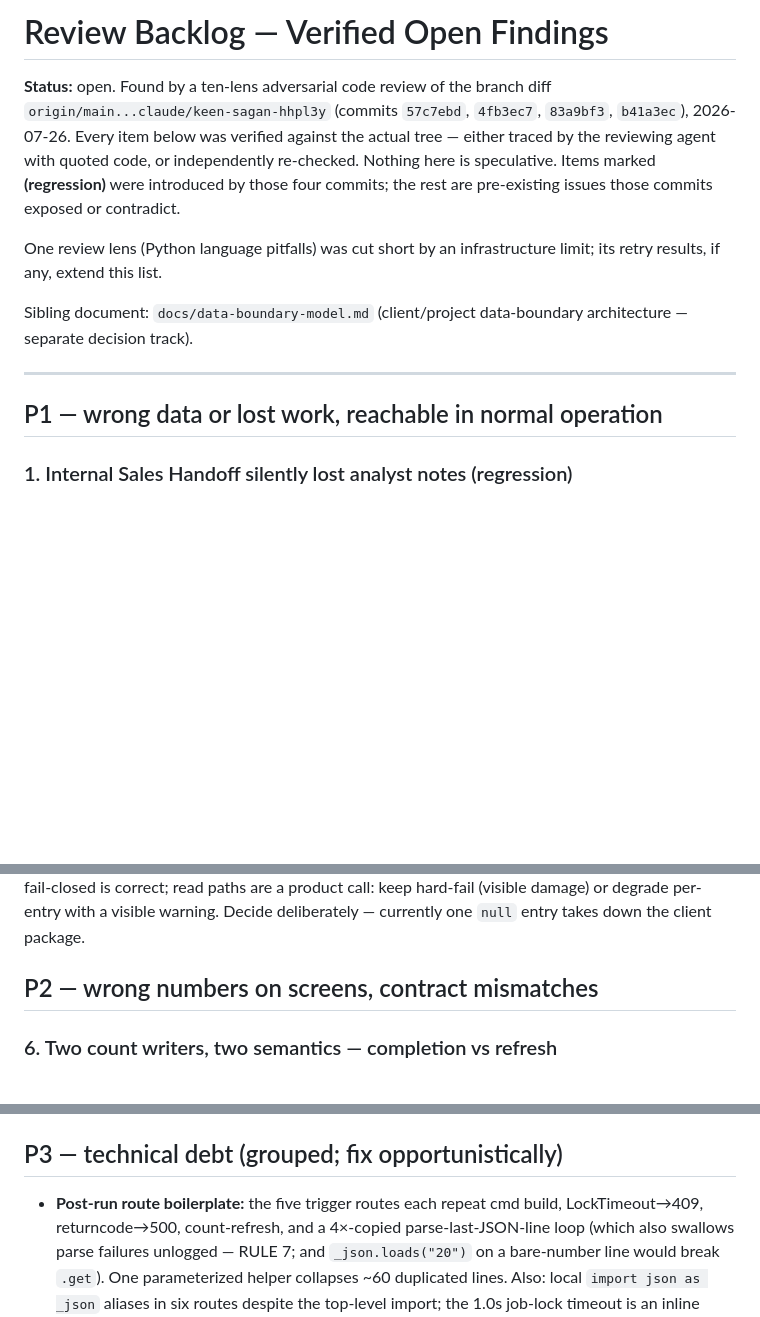
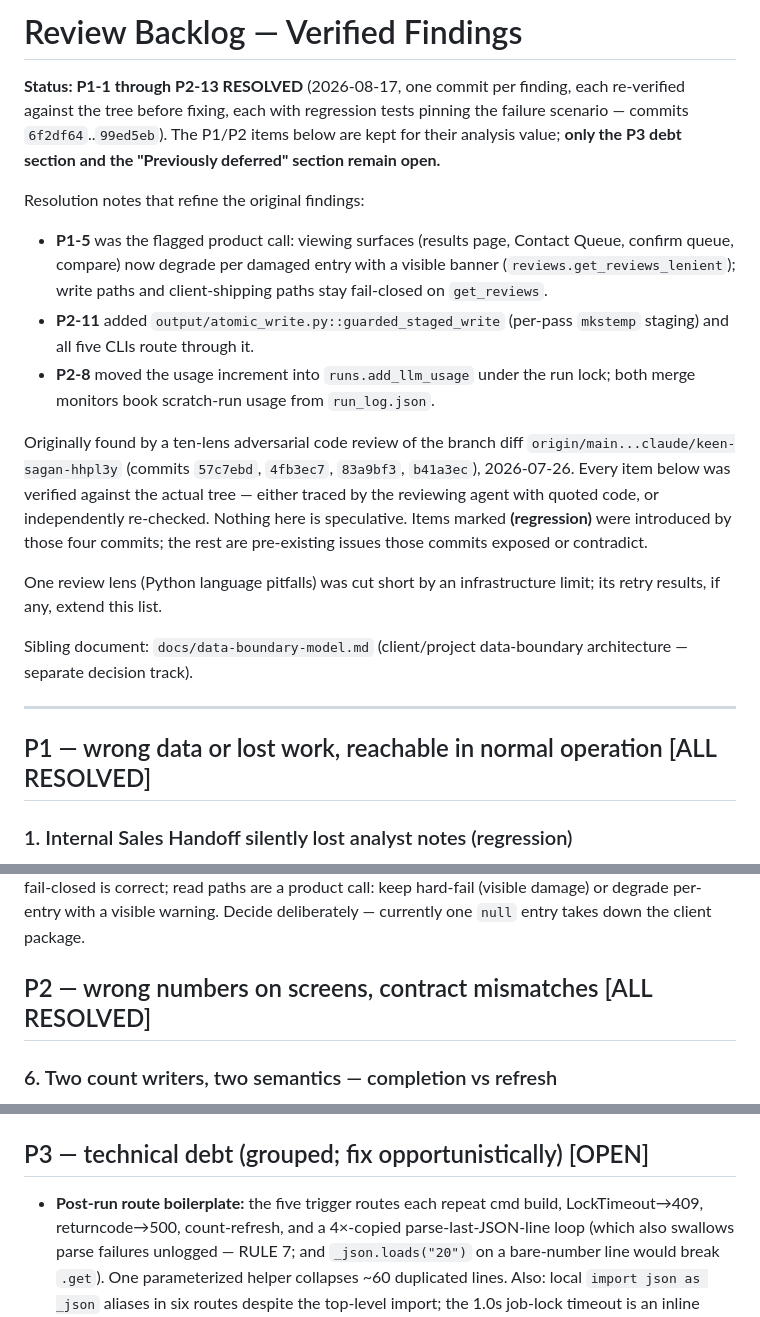
Before and after one commit to Bullseye-Medical-Intelligence/enrichment-pipeline, a Markdown page: docs/review-backlog.md, 3 parts joined by grey strips. GitHub-like rendering; blank space fills up the shorter version.

Commit message:
Mark review-backlog P1/P2 findings resolved
All thirteen P1/P2 findings are fixed (commits 6f2df64..99ed5eb, one per
finding, each re-verified against the tree first and pinned with regression
tests). The backlog keeps the original analyses, records the resolution
notes that refined them (the P1-5 product call, the guarded_staged_write
helper, the atomic usage increment), and now marks only the P3 debt and
previously-deferred sections as open. CLAUDE.md's pointer follows.

Co-Authored-By: Claude Fable 5 <noreply@anthropic.com>
Claude-Session: https://claude.ai/code/session_01Eivca5KWWtjD6qoSEh4r9n

```diff
--- a/docs/review-backlog.md
+++ b/docs/review-backlog.md
@@ -1,6 +1,22 @@
-# Review Backlog — Verified Open Findings
+# Review Backlog — Verified Findings
 
-**Status:** open. Found by a ten-lens adversarial code review of the branch diff
+**Status: P1-1 through P2-13 RESOLVED** (2026-08-17, one commit per finding,
+each re-verified against the tree before fixing, each with regression tests
+pinning the failure scenario — commits `6f2df64`..`99ed5eb`). The P1/P2 items
+below are kept for their analysis value; **only the P3 debt section and the
+"Previously deferred" section remain open.**
+
+Resolution notes that refine the original findings:
+- **P1-5** was the flagged product call: viewing surfaces (results page,
+  Contact Queue, confirm queue, compare) now degrade per damaged entry with a
+  visible banner (`reviews.get_reviews_lenient`); write paths and
+  client-shipping paths stay fail-closed on `get_reviews`.
+- **P2-11** added `output/atomic_write.py::guarded_staged_write` (per-pass
+  `mkstemp` staging) and all five CLIs route through it.
+- **P2-8** moved the usage increment into `runs.add_llm_usage` under the run
+  lock; both merge monitors book scratch-run usage from `run_log.json`.
+
+Originally found by a ten-lens adversarial code review of the branch diff
 `origin/main...claude/keen-sagan-hhpl3y` (commits `57c7ebd`, `4fb3ec7`, `83a9bf3`,
 `b41a3ec`), 2026-07-26. Every item below was verified against the actual tree —
 either traced by the reviewing agent with quoted code, or independently re-checked.
@@ -15,7 +31,7 @@ architecture — separate decision track).
 
 ---
 
-## P1 — wrong data or lost work, reachable in normal operation
+## P1 — wrong data or lost work, reachable in normal operation [ALL RESOLVED]
 
 ### 1. Internal Sales Handoff silently lost analyst notes (regression)
 `pipeline-api/reports/pdf_report.py` — the analyst-note leak fix (`4fb3ec7`)
@@ -75,7 +91,7 @@ correct; read paths are a product call: keep hard-fail (visible damage) or degra
 per-entry with a visible warning. Decide deliberately — currently one `null` entry
 takes down the client package.
 
-## P2 — wrong numbers on screens, contract mismatches
+## P2 — wrong numbers on screens, contract mismatches [ALL RESOLVED]
 
 ### 6. Two count writers, two semantics — completion vs refresh
 `pipeline-api/runner.py::_read_completion_counts` still counts **raw
@@ -148,7 +164,7 @@ the example silently reverts the check. **Fix:** accurate message per branch
 (empty vs placeholder); add a test iterating `.env.example` values asserting
 `_is_configured` is False for each.
 
-## P3 — technical debt (grouped; fix opportunistically)
+## P3 — technical debt (grouped; fix opportunistically) [OPEN]
 
 - **Post-run route boilerplate:** the five trigger routes each repeat cmd build,
   LockTimeout→409, returncode→500, count-refresh, and a 4×-copied
```
Also changed, not shown: CLAUDE.md (+7 -4 lines).
